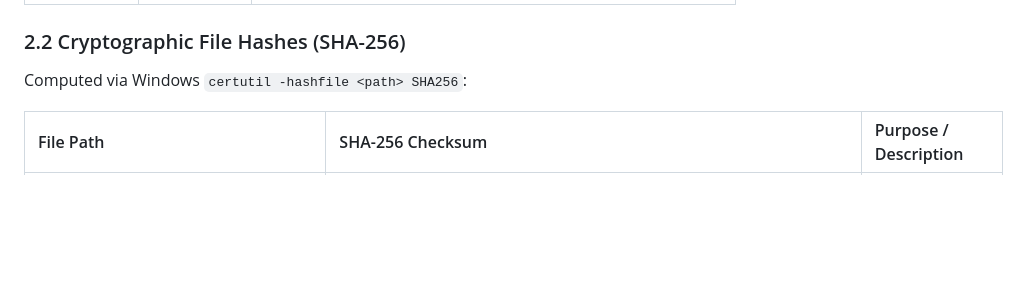
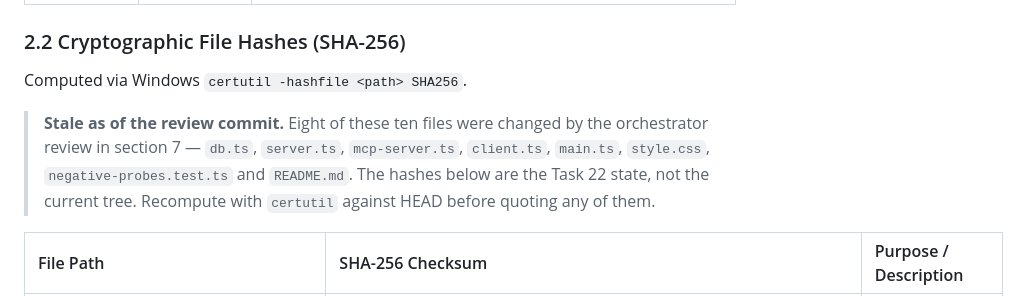
Before and after one commit to AtchayamG/bee-bystander, a Markdown page: docs/04-agents/handoff-task22.md, the part around the change. Rendered like a GitHub page; blank space fills up the shorter version.

Commit message:
docs(bystander): flag the Task 22 SHA-256 table as stale after the review commit

```diff
--- a/docs/04-agents/handoff-task22.md
+++ b/docs/04-agents/handoff-task22.md
@@ -47,7 +47,13 @@ In Task 22, Project 4 ("Bystander") was evolved from an architectural prototype
 
 ### 2.2 Cryptographic File Hashes (SHA-256)
 
-Computed via Windows `certutil -hashfile <path> SHA256`:
+Computed via Windows `certutil -hashfile <path> SHA256`.
+
+> **Stale as of the review commit.** Eight of these ten files were changed by
+> the orchestrator review in section 7 — `db.ts`, `server.ts`, `mcp-server.ts`,
+> `client.ts`, `main.ts`, `style.css`, `negative-probes.test.ts` and
+> `README.md`. The hashes below are the Task 22 state, not the current tree.
+> Recompute with `certutil` against HEAD before quoting any of them.
 
 | File Path | SHA-256 Checksum | Purpose / Description |
 | :--- | :--- | :--- |
```
